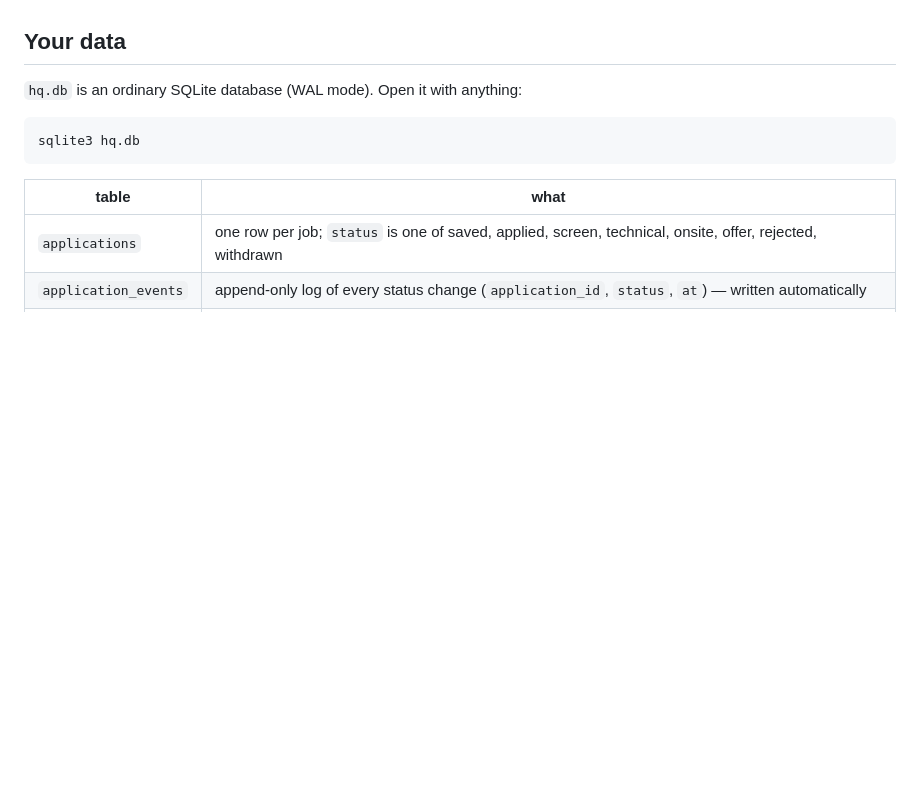
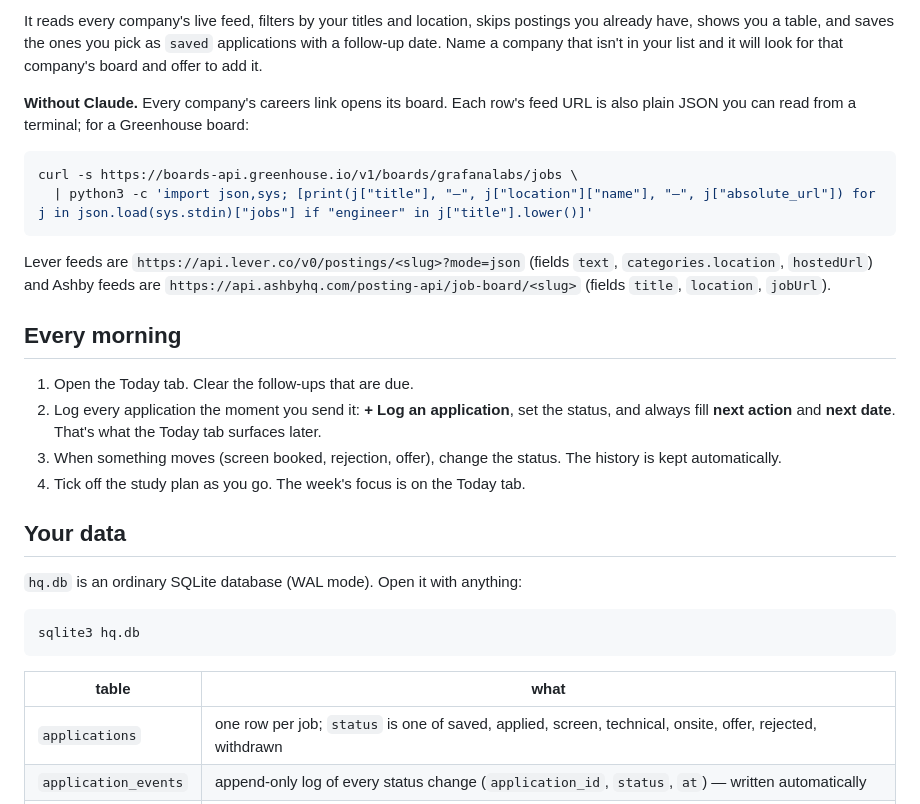
Before and after one commit to rembrandtreyes/jobhunt-hq, a Markdown page: README.md, the part around one of its changes. GitHub-like rendering; blank space fills up the shorter version.

````diff
--- a/README.md
+++ b/README.md
@@ -53,3 +62,20 @@ The server has **no authentication** and is meant for one person on one machine.
+It reads every company's live feed, filters by your titles and location, skips postings you already have, shows you a table, and saves the ones you pick as `saved` applications with a follow-up date. Name a company that isn't in your list and it will look for that company's board and offer to add it.
+
+**Without Claude.** Every company's careers link opens its board. Each row's feed URL is also plain JSON you can read from a terminal; for a Greenhouse board:
+
+```sh
+curl -s https://boards-api.greenhouse.io/v1/boards/grafanalabs/jobs \
+  | python3 -c 'import json,sys; [print(j["title"], "—", j["location"]["name"], "—", j["absolute_url"]) for j in json.load(sys.stdin)["jobs"] if "engineer" in j["title"].lower()]'
+```
+
+Lever feeds are `https://api.lever.co/v0/postings/<slug>?mode=json` (fields `text`, `categories.location`, `hostedUrl`) and Ashby feeds are `https://api.ashbyhq.com/posting-api/job-board/<slug>` (fields `title`, `location`, `jobUrl`).
+
+## Every morning
+
+1. Open the Today tab. Clear the follow-ups that are due.
+2. Log every application the moment you send it: **+ Log an application**, set the status, and always fill **next action** and **next date**. That's what the Today tab surfaces later.
+3. When something moves (screen booked, rejection, offer), change the status. The history is kept automatically.
+4. Tick off the study plan as you go. The week's focus is on the Today tab.
 
 ## Your data
 
````
Also changed, not shown: other parts of README.md (+47 -26 lines).
